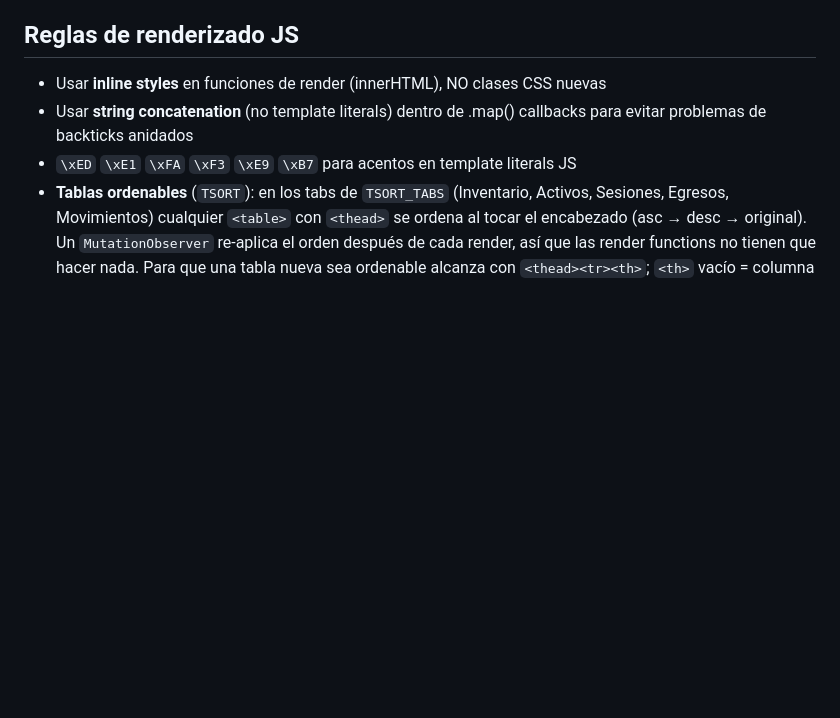
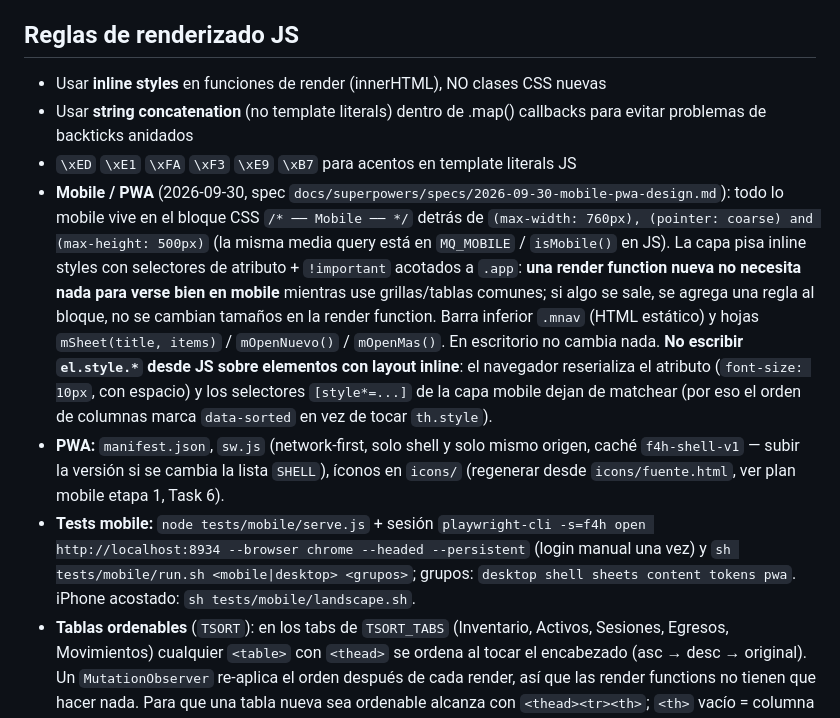
Before and after one commit to FranForace/F4H, a Markdown page: CLAUDE.md, the part around the change. Rendered like a GitHub page; blank space fills up the shorter version.

Commit message:
docs: CLAUDE.md — capa mobile, PWA y tests
Co-Authored-By: Claude Opus 5.5 <noreply@anthropic.com>

```diff
--- a/CLAUDE.md
+++ b/CLAUDE.md
@@ -153,6 +153,25 @@ S = {
 - Usar **string concatenation** (no template literals) dentro de .map() callbacks
   para evitar problemas de backticks anidados
 - `\xED` `\xE1` `\xFA` `\xF3` `\xE9` `\xB7` para acentos en template literals JS
+- **Mobile / PWA** (2026-09-30, spec `docs/superpowers/specs/2026-09-30-mobile-pwa-design.md`):
+  todo lo mobile vive en el bloque CSS `/* ── Mobile ── */` detrás de
+  `(max-width: 760px), (pointer: coarse) and (max-height: 500px)` (la misma media query está en
+  `MQ_MOBILE` / `isMobile()` en JS). La capa pisa inline styles con selectores de atributo +
+  `!important` acotados a `.app`: **una render function nueva no necesita nada para verse bien
+  en mobile** mientras use grillas/tablas comunes; si algo se sale, se agrega una regla al
+  bloque, no se cambian tamaños en la render function. Barra inferior `.mnav` (HTML estático) y
+  hojas `mSheet(title, items)` / `mOpenNuevo()` / `mOpenMas()`. En escritorio no cambia nada.
+  **No escribir `el.style.*` desde JS sobre elementos con layout inline**: el navegador
+  reserializa el atributo (`font-size: 10px`, con espacio) y los selectores `[style*=...]` de la
+  capa mobile dejan de matchear (por eso el orden de columnas marca `data-sorted` en vez de
+  tocar `th.style`).
+- **PWA:** `manifest.json`, `sw.js` (network-first, solo shell y solo mismo origen, caché
+  `f4h-shell-v1` — subir la versión si se cambia la lista `SHELL`), íconos en `icons/`
+  (regenerar desde `icons/fuente.html`, ver plan mobile etapa 1, Task 6).
+- **Tests mobile:** `node tests/mobile/serve.js` + sesión `playwright-cli -s=f4h open
+  http://localhost:8934 --browser chrome --headed --persistent` (login manual una vez) y
+  `sh tests/mobile/run.sh <mobile|desktop> <grupos>`; grupos: `desktop shell sheets content
+  tokens pwa`. iPhone acostado: `sh tests/mobile/landscape.sh`.
 - **Tablas ordenables** (`TSORT`): en los tabs de `TSORT_TABS` (Inventario, Activos, Sesiones, Egresos, Movimientos) cualquier `<table>` con `<thead>` se ordena al tocar el encabezado (asc → desc → original). Un `MutationObserver` re-aplica el orden después de cada render, así que las render functions no tienen que hacer nada. Para que una tabla nueva sea ordenable alcanza con `<thead><tr><th>`; `<th>` vacío = columna no ordenable. Los valores se leen del texto de la celda (primera línea): `$1.234`, `1,50` y fechas `MM/DD` se ordenan bien
 
 ## Productos pre-cargados (seed)
```
